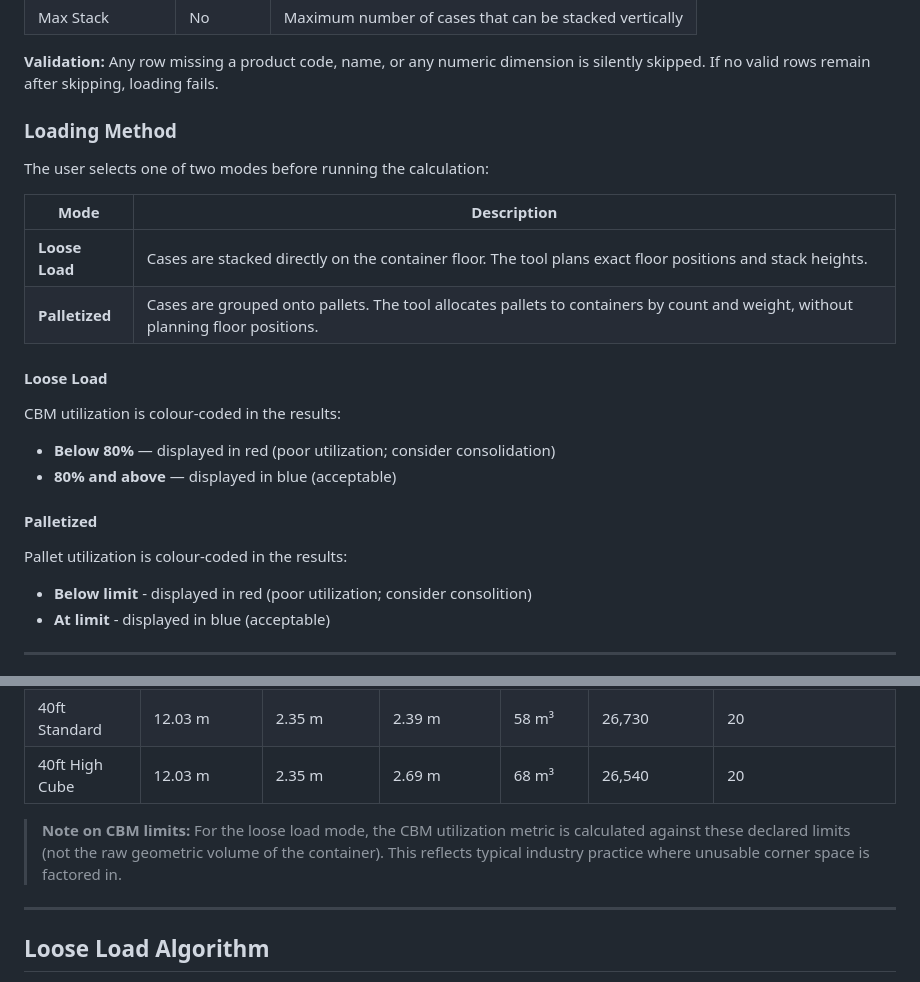
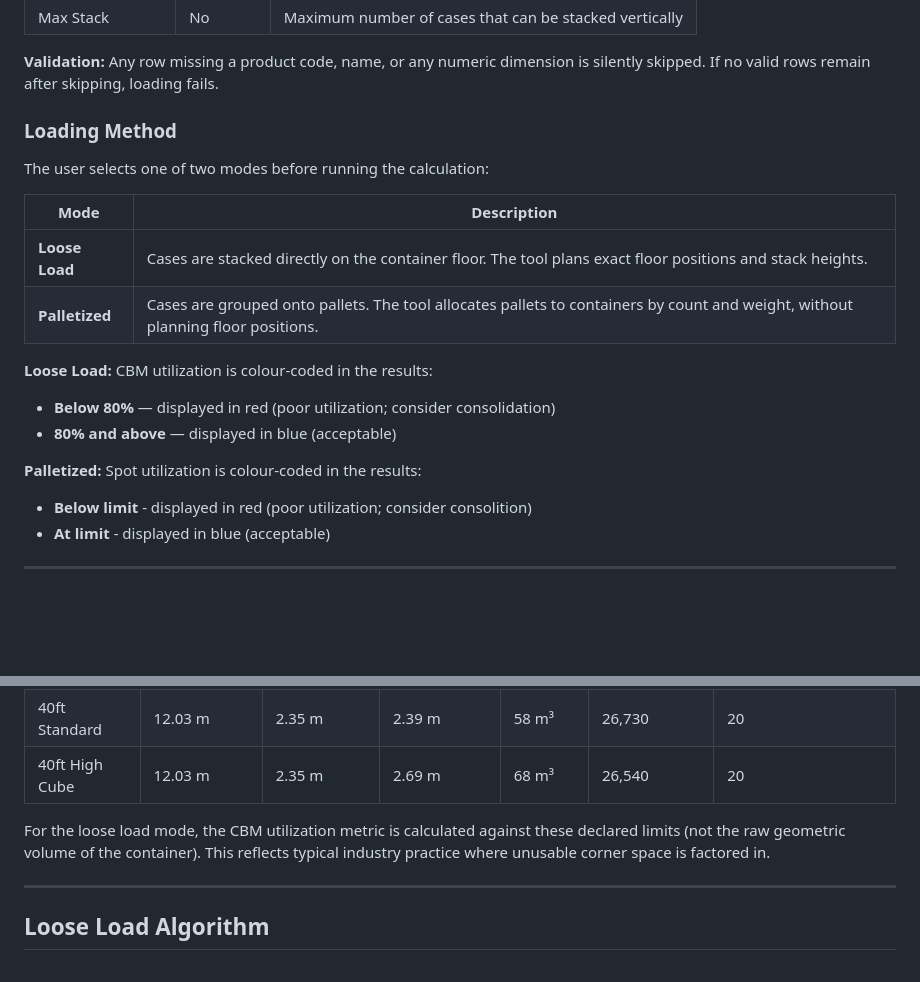
Before and after one commit to aaroncwt/container-optimizer, a Markdown page: readme.md, 2 parts joined by grey strips. GitHub-like rendering; blank space fills up the shorter version.

```diff
--- a/readme.md
+++ b/readme.md
@@ -21,8 +21,6 @@ The product master is the catalogue of all shippable products. The tool reads th
 
 **Validation:** Any row missing a product code, name, or any numeric dimension is silently skipped. If no valid rows remain after skipping, loading fails.
 
-
-
 ### Loading Method
 
 The user selects one of two modes before running the calculation:
@@ -32,13 +30,11 @@ The user selects one of two modes before running the calculation:
 | **Loose Load** | Cases are stacked directly on the container floor. The tool plans exact floor positions and stack heights. |
 | **Palletized** | Cases are grouped onto pallets. The tool allocates pallets to containers by count and weight, without planning floor positions. |
 
-#### Loose Load
-CBM utilization is colour-coded in the results:
+**Loose Load:** CBM utilization is colour-coded in the results:
 - **Below 80%** — displayed in red (poor utilization; consider consolidation)
 - **80% and above** — displayed in blue (acceptable)
 
-#### Palletized
-Pallet utilization is colour-coded in the results:
+**Palletized:** Spot utilization is colour-coded in the results:
 - **Below limit** - displayed in red (poor utilization; consider consolition)
 - **At limit** - displayed in blue (acceptable)
 
@@ -54,9 +50,7 @@ The tool works with three standard dry container sizes:
 | 40ft Standard | 12.03 m | 2.35 m | 2.39 m | 58 m³ | 26,730 | 20 |
 | 40ft High Cube | 12.03 m | 2.35 m | 2.69 m | 68 m³ | 26,540 | 20 |
 
-> **Note on CBM limits:** For the loose load mode, the CBM utilization metric is calculated against these declared limits (not the raw geometric volume of the container). This reflects typical industry practice where unusable corner space is factored in.
-
-
+For the loose load mode, the CBM utilization metric is calculated against these declared limits (not the raw geometric volume of the container). This reflects typical industry practice where unusable corner space is factored in.
 
 ---
 
```
